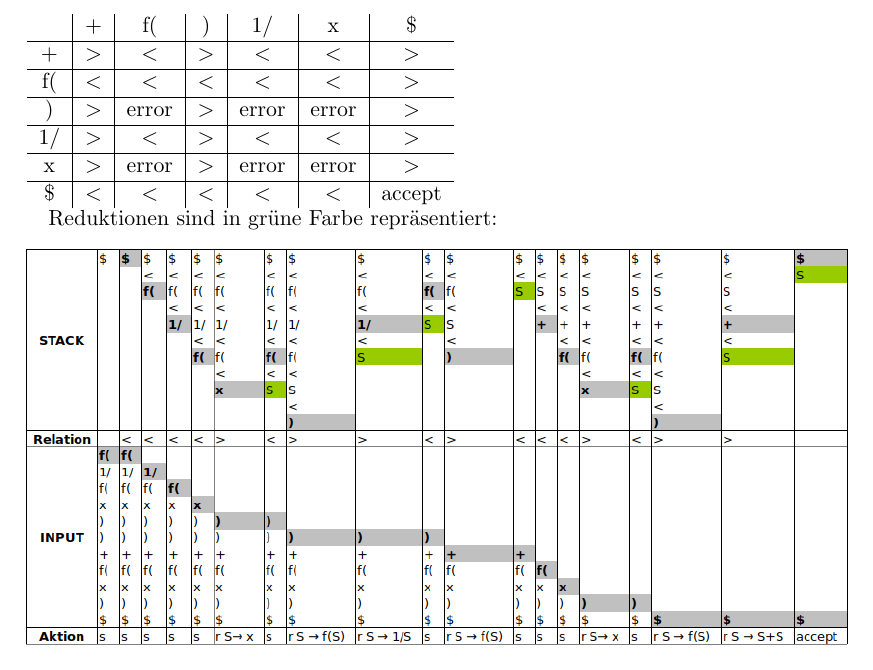
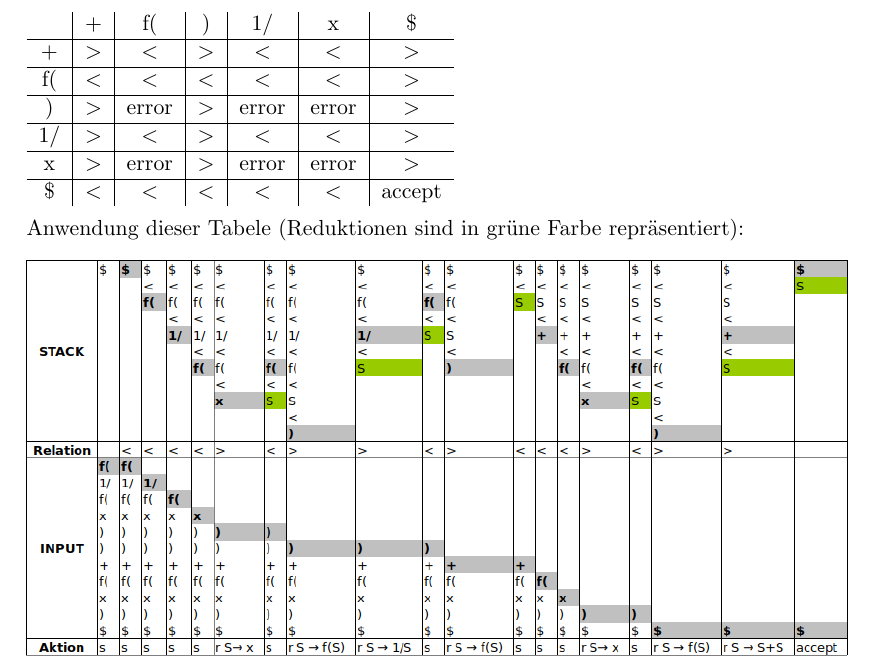
Before and after one commit to gustavonmartins/1810-compilers, a LaTeX document (KE-03/EA 03.tex): part of page 1 of 3, cut so that both start at the same text. Compiled offline with pdfLaTeX.

Commit message:
newest exercise mods

```diff
--- a/KE-03/EA 03.tex
+++ b/KE-03/EA 03.tex
@@ -36,8 +36,9 @@
 		x & $>$ & error & $>$ & error & error & $>$  \\ \hline
 		\$& $<$ & $<$ & $<$ & $<$ & $<$ & accept
 	\end{tabular}
-
-Reduktionen sind in grüne Farbe repräsentiert:
+\newline
+\newline
+Anwendung dieser Tabele (Reduktionen sind in grüne Farbe repräsentiert):
 \begin{center}
 	\includegraphics[width=\linewidth]{table.png}
 \end{center}
```
Also changed, not shown: Makefile, 1 other file.
